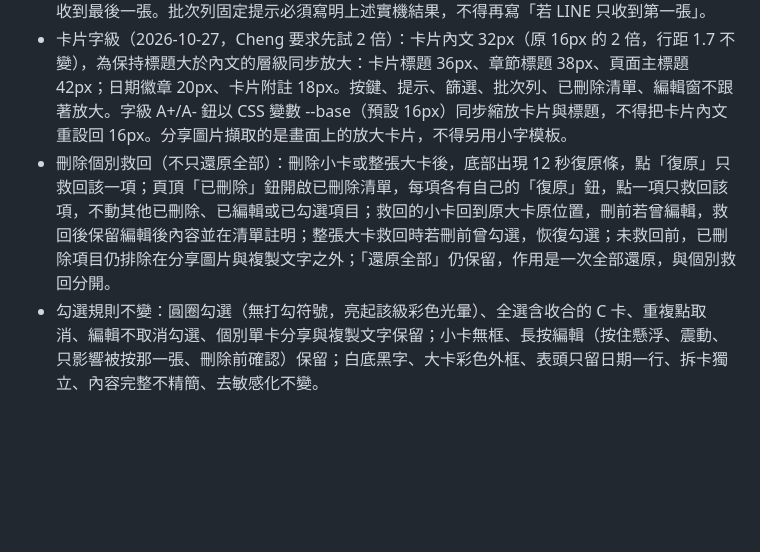
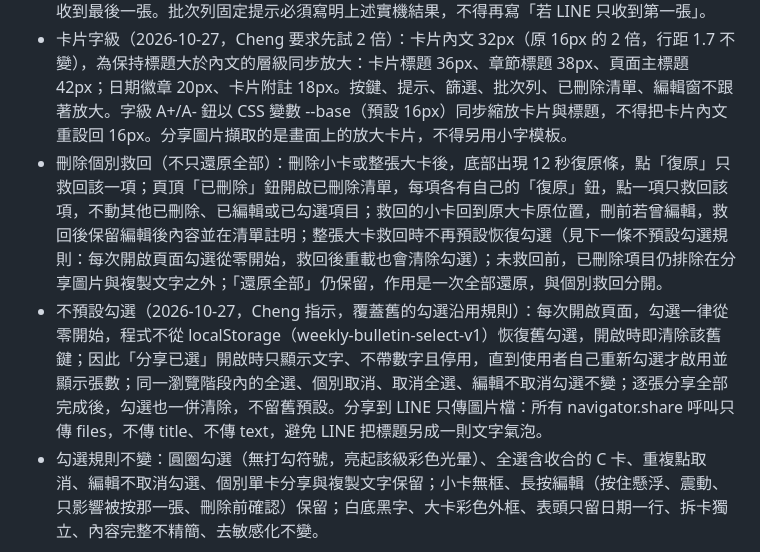
Before and after one commit to f216002/weekly-meeting-bulletin, a Markdown page: RULES.md, the part around the change. Rendered like a GitHub page; blank space fills up the shorter version.

Commit message:
RULES：第8節補不預設勾選與分享只傳圖片檔規則

```diff
--- a/RULES.md
+++ b/RULES.md
@@ -67,5 +67,6 @@
 - LINE 實機結果（2026-10-27，選 3 張點最上方分享）：LINE 只收到最後 1 張（第 3 張），前 2 張未到。因此 navigator.share 一次傳多檔絕不能再當作傳 LINE 的主路徑，也不能用「每批 5 張一次多檔」當作 LINE 後備（同樣只會收到每批最後一張）。傳 LINE 的預設路徑是逐張分享：每張圖各用一次 navigator.share 單檔分享，每次分享都由使用者自己按一下觸發，進度明示「第 X/Y 張已分享，尚餘 Z 張」，取消即停並明示已分享張數，絕不假裝全部已分享。
 - 另有兩條路：頁面有「下載全部圖片」鈕，下載後到 LINE 自己的選照片一次選多張傳出（LINE 自己的選照片接受多張）；「一次傳多張（非 LINE）」只留給其他 App 使用，並明示 LINE 可能只收到最後一張。批次列固定提示必須寫明上述實機結果，不得再寫「若 LINE 只收到第一張」。
 - 卡片字級（2026-10-27，Cheng 要求先試 2 倍）：卡片內文 32px（原 16px 的 2 倍，行距 1.7 不變），為保持標題大於內文的層級同步放大：卡片標題 36px、章節標題 38px、頁面主標題 42px；日期徽章 20px、卡片附註 18px。按鍵、提示、篩選、批次列、已刪除清單、編輯窗不跟著放大。字級 A+/A- 鈕以 CSS 變數 --base（預設 16px）同步縮放卡片與標題，不得把卡片內文重設回 16px。分享圖片擷取的是畫面上的放大卡片，不得另用小字模板。
-- 刪除個別救回（不只還原全部）：刪除小卡或整張大卡後，底部出現 12 秒復原條，點「復原」只救回該一項；頁頂「已刪除」鈕開啟已刪除清單，每項各有自己的「復原」鈕，點一項只救回該項，不動其他已刪除、已編輯或已勾選項目；救回的小卡回到原大卡原位置，刪前若曾編輯，救回後保留編輯後內容並在清單註明；整張大卡救回時若刪前曾勾選，恢復勾選；未救回前，已刪除項目仍排除在分享圖片與複製文字之外；「還原全部」仍保留，作用是一次全部還原，與個別救回分開。
+- 刪除個別救回（不只還原全部）：刪除小卡或整張大卡後，底部出現 12 秒復原條，點「復原」只救回該一項；頁頂「已刪除」鈕開啟已刪除清單，每項各有自己的「復原」鈕，點一項只救回該項，不動其他已刪除、已編輯或已勾選項目；救回的小卡回到原大卡原位置，刪前若曾編輯，救回後保留編輯後內容並在清單註明；整張大卡救回時不再預設恢復勾選（見下一條不預設勾選規則：每次開啟頁面勾選從零開始，救回後重載也會清除勾選）；未救回前，已刪除項目仍排除在分享圖片與複製文字之外；「還原全部」仍保留，作用是一次全部還原，與個別救回分開。
+- 不預設勾選（2026-10-27，Cheng 指示，覆蓋舊的勾選沿用規則）：每次開啟頁面，勾選一律從零開始，程式不從 localStorage（weekly-bulletin-select-v1）恢復舊勾選，開啟時即清除該舊鍵；因此「分享已選」開啟時只顯示文字、不帶數字且停用，直到使用者自己重新勾選才啟用並顯示張數；同一瀏覽階段內的全選、個別取消、取消全選、編輯不取消勾選不變；逐張分享全部完成後，勾選也一併清除，不留舊預設。分享到 LINE 只傳圖片檔：所有 navigator.share 呼叫只傳 files，不傳 title、不傳 text，避免 LINE 把標題另成一則文字氣泡。
 - 勾選規則不變：圓圈勾選（無打勾符號，亮起該級彩色光暈）、全選含收合的 C 卡、重複點取消、編輯不取消勾選、個別單卡分享與複製文字保留；小卡無框、長按編輯（按住懸浮、震動、只影響被按那一張、刪除前確認）保留；白底黑字、大卡彩色外框、表頭只留日期一行、拆卡獨立、內容完整不精簡、去敏感化不變。
```
